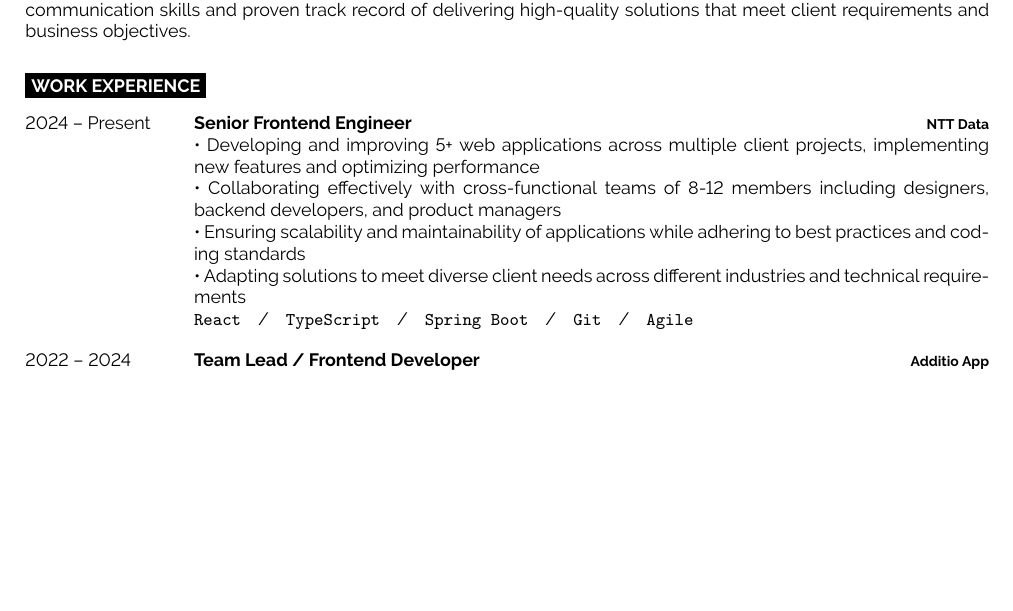
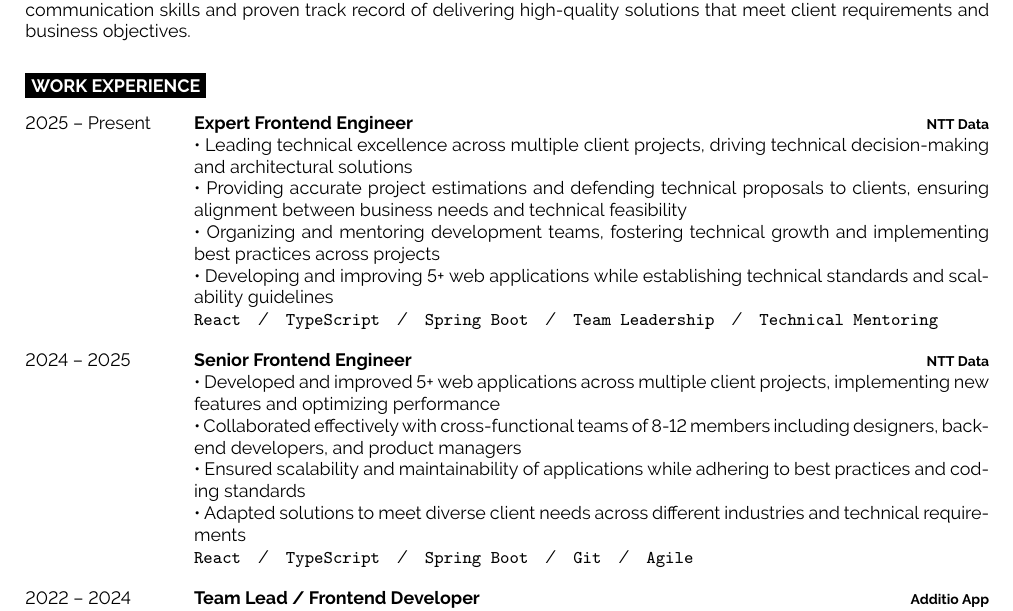
Before and after one commit to n0ss4/cv, a LaTeX document (main.tex): part of page 1 of 2, cut so that both start at the same text, the shorter picture padded with empty space. Compiled offline with pdfLaTeX.

Commit message:
feat(cv): new role promotion

```diff
--- a/main.tex
+++ b/main.tex
@@ -82,13 +82,21 @@ Passionate and detail-oriented software engineer with 7+ years of experience dev
 
 \begin{entrylist}
 	\entry
-		{2024 -- Present}
+		{2025 -- Present}
+		{Expert Frontend Engineer}
+		{NTT Data}
+		{• Leading technical excellence across multiple client projects, driving technical decision-making and architectural solutions\\
+		• Providing accurate project estimations and defending technical proposals to clients, ensuring alignment between business needs and technical feasibility\\
+		• Organizing and mentoring development teams, fostering technical growth and implementing best practices across projects\\
+		• Developing and improving 5+ web applications while establishing technical standards and scalability guidelines\\ \texttt{React}\slashsep\texttt{TypeScript}\slashsep\texttt{Spring Boot}\slashsep\texttt{Team Leadership}\slashsep\texttt{Technical Mentoring}}
+	\entry
+		{2024 -- 2025}
 		{Senior Frontend Engineer}
 		{NTT Data}
-		{• Developing and improving 5+ web applications across multiple client projects, implementing new features and optimizing performance\\
-		• Collaborating effectively with cross-functional teams of 8-12 members including designers, backend developers, and product managers\\
-		• Ensuring scalability and maintainability of applications while adhering to best practices and coding standards\\
-		• Adapting solutions to meet diverse client needs across different industries and technical requirements\\ \texttt{React}\slashsep\texttt{TypeScript}\slashsep\texttt{Spring Boot}\slashsep\texttt{Git}\slashsep\texttt{Agile}}
+		{• Developed and improved 5+ web applications across multiple client projects, implementing new features and optimizing performance\\
+		• Collaborated effectively with cross-functional teams of 8-12 members including designers, backend developers, and product managers\\
+		• Ensured scalability and maintainability of applications while adhering to best practices and coding standards\\
+		• Adapted solutions to meet diverse client needs across different industries and technical requirements\\ \texttt{React}\slashsep\texttt{TypeScript}\slashsep\texttt{Spring Boot}\slashsep\texttt{Git}\slashsep\texttt{Agile}}
 	\entry
 		{2022 -- 2024}
 		{Team Lead / Frontend Developer}
```
